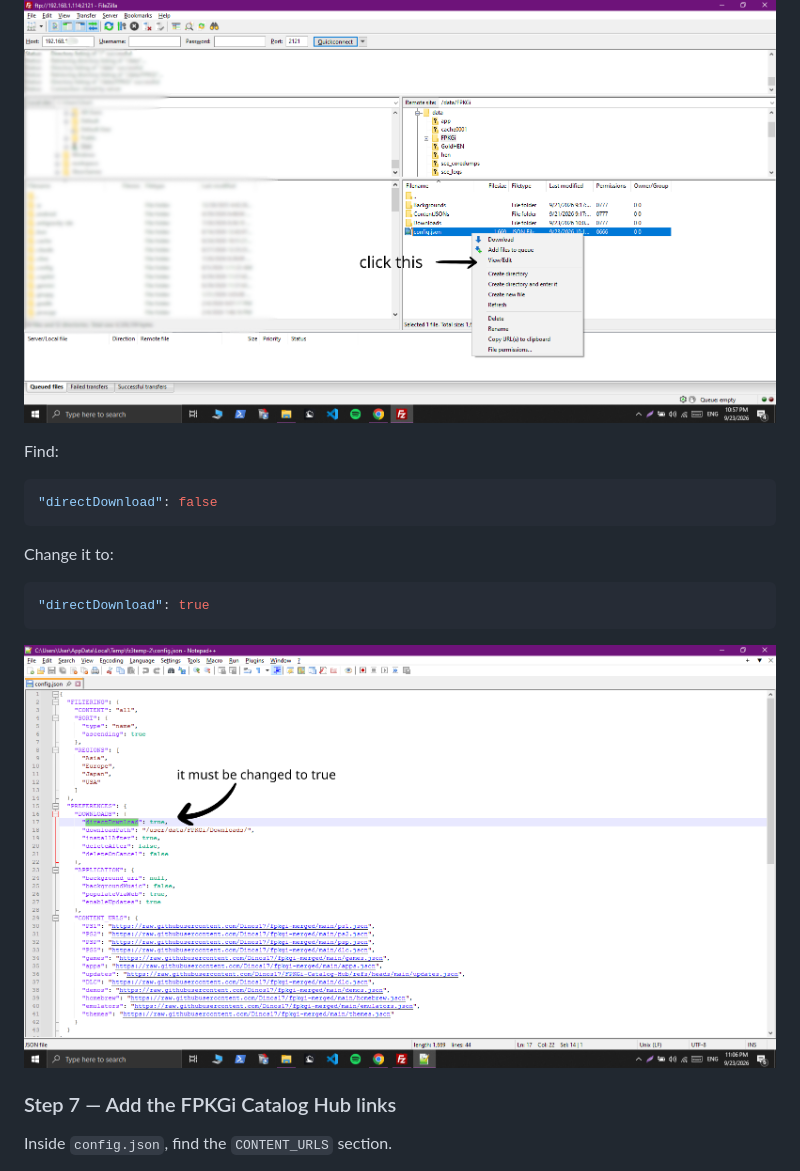
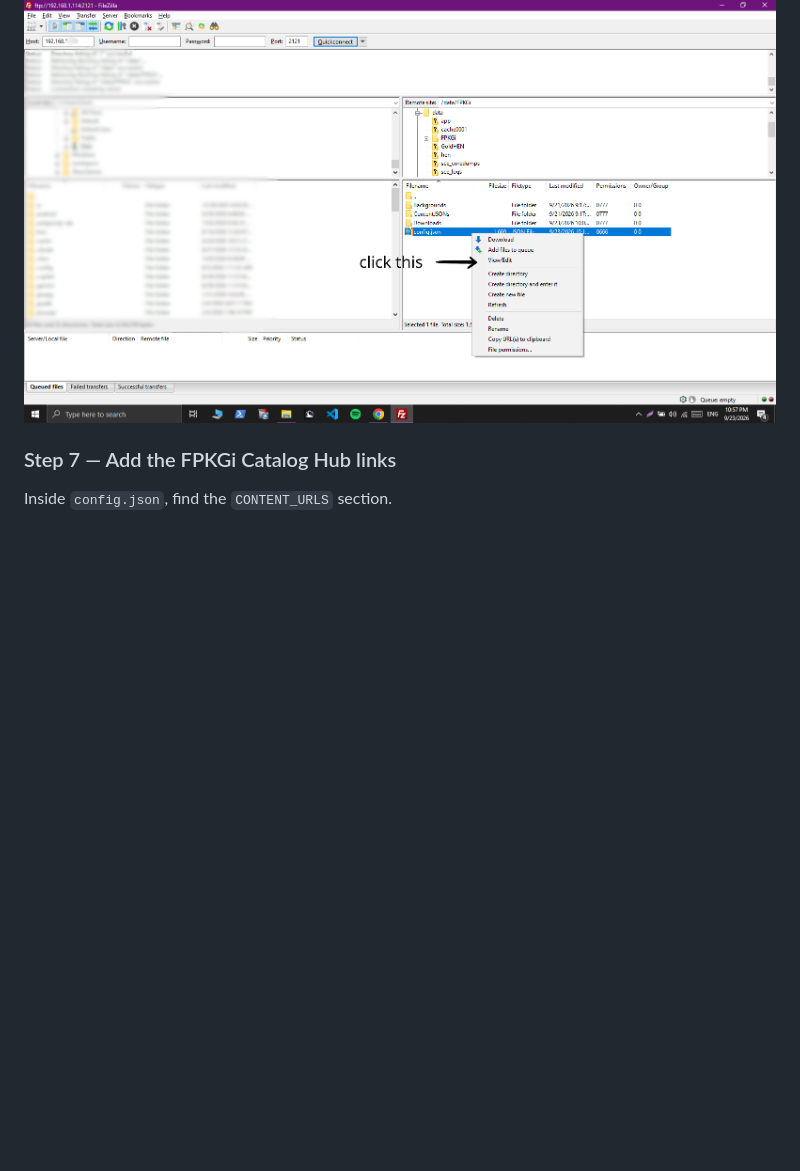
Before and after one commit to Dinos17/FPKGi-Catalog-Hub, a Markdown page: README.md, the part around the change. GitHub-like rendering; blank space fills up the shorter version.

Commit message:
Remove duplicated Direct Download instructions

````diff
--- a/README.md
+++ b/README.md
@@ -95,19 +95,6 @@ Change it to:
 
 ![FileZilla View/Edit](screenshots/screenshot_3.png)
 
-Find:
-
-```json
-"directDownload": false
-```
-
-Change it to:
-
-```json
-"directDownload": true
-```
-
-![Direct Download enabled](screenshots/screenshot_4.png)
 
 ### Step 7 — Add the FPKGi Catalog Hub links
 
````
